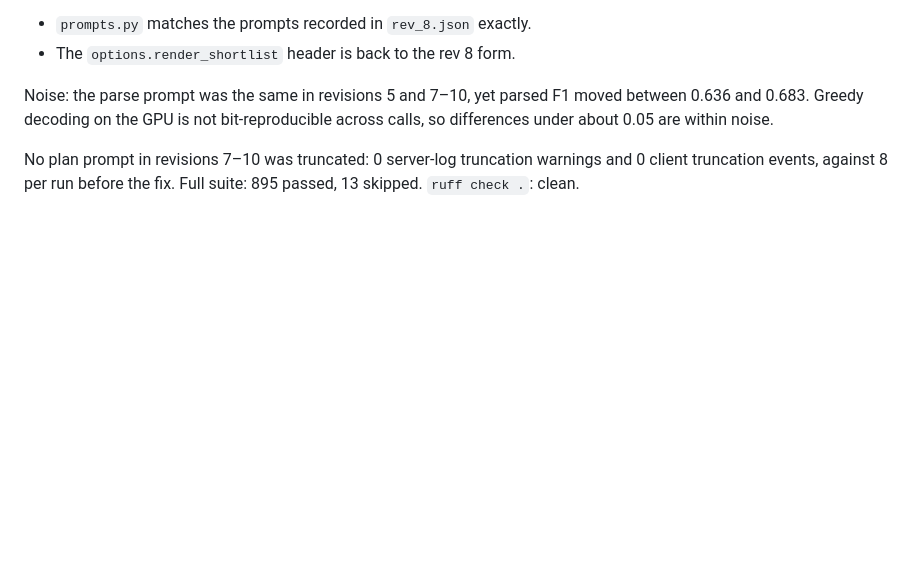
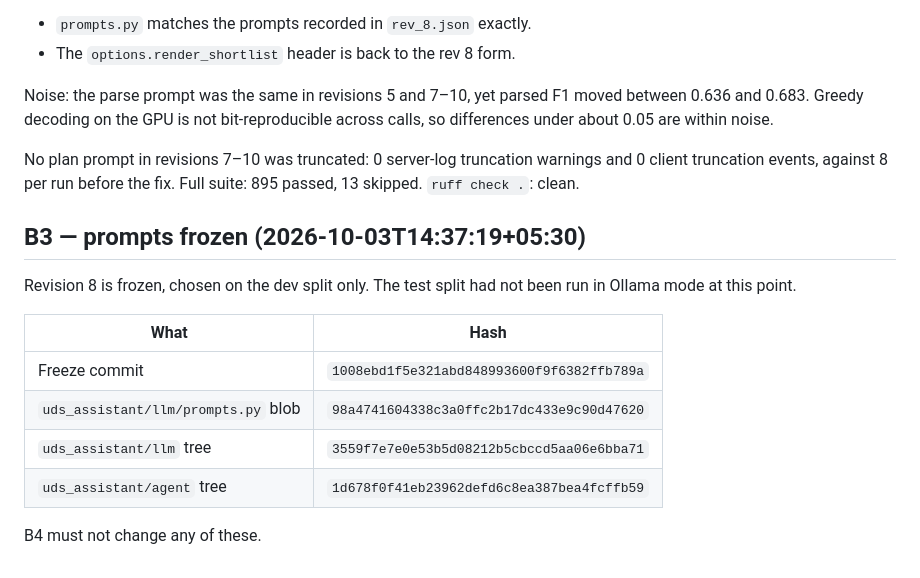
Before and after one commit to satyakarthikeya/tata_tech, a Markdown page: PROGRESS.md, the part around the change. Rendered like a GitHub page; blank space fills up the shorter version.

Commit message:
record prompt freeze hashes
Co-Authored-By: Claude Opus 5.5 <noreply@anthropic.com>

```diff
--- a/PROGRESS.md
+++ b/PROGRESS.md
@@ -489,3 +489,16 @@ Restored state:
 Noise: the parse prompt was the same in revisions 5 and 7–10, yet parsed F1 moved between 0.636 and 0.683. Greedy decoding on the GPU is not bit-reproducible across calls, so differences under about 0.05 are within noise.
 
 No plan prompt in revisions 7–10 was truncated: 0 server-log truncation warnings and 0 client truncation events, against 8 per run before the fix. Full suite: 895 passed, 13 skipped. `ruff check .`: clean.
+
+## B3 — prompts frozen (2026-10-03T14:37:19+05:30)
+
+Revision 8 is frozen, chosen on the dev split only. The test split had not been run in Ollama mode at this point.
+
+| What | Hash |
+|---|---|
+| Freeze commit | `1008ebd1f5e321abd848993600f9f6382ffb789a` |
+| `uds_assistant/llm/prompts.py` blob | `98a4741604338c3a0ffc2b17dc433e9c90d47620` |
+| `uds_assistant/llm` tree | `3559f7e7e0e53b5d08212b5cbccd5aa06e6bba71` |
+| `uds_assistant/agent` tree | `1d678f0f41eb23962defd6c8ea387bea4fcffb59` |
+
+B4 must not change any of these.
```
